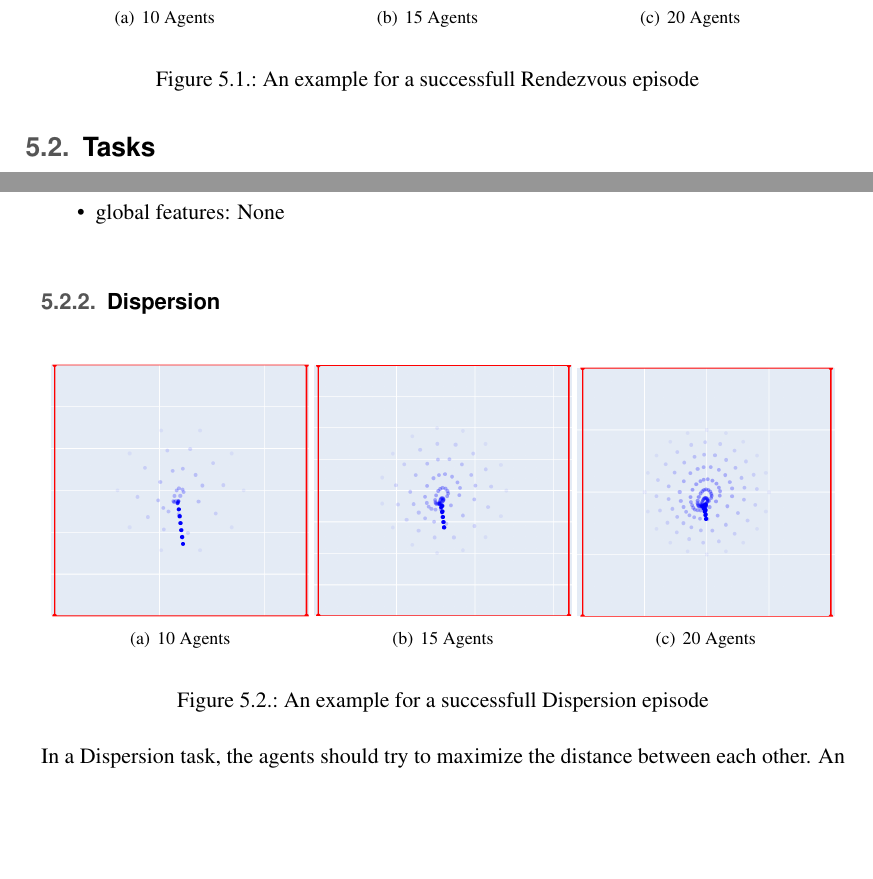
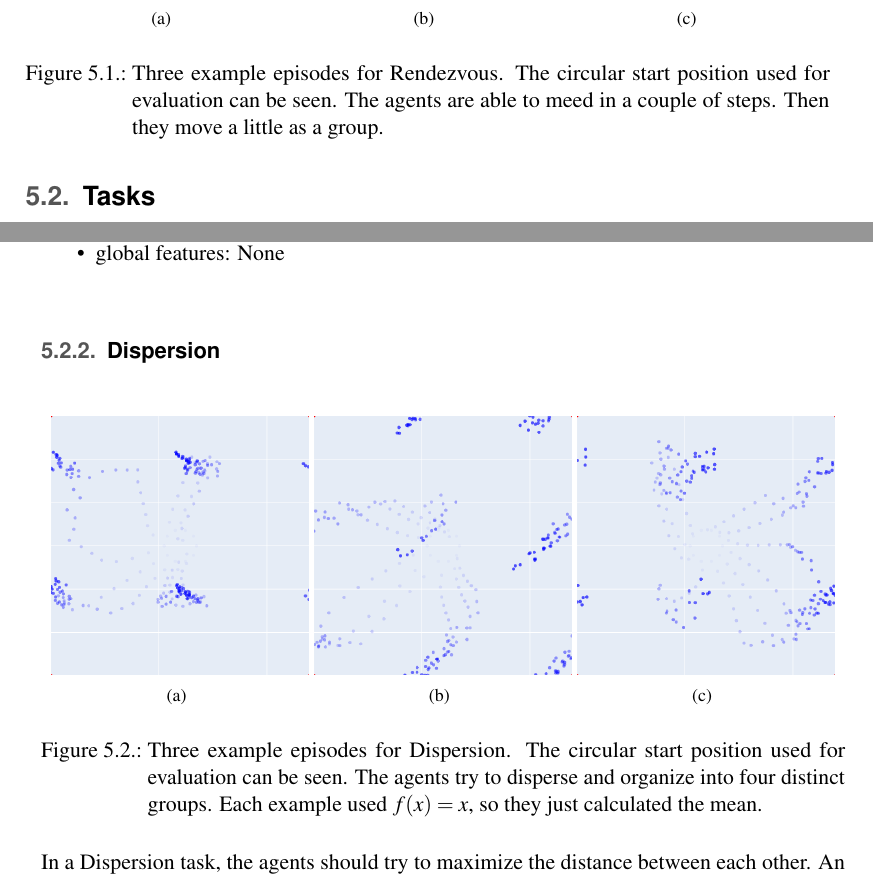
Before and after one commit to lifebu/BachelorThesis, a LaTeX thesis (thesis.tex, which reads main/experiments.tex): two parts of pages 22 and 23 of 34, joined at a grey line, cut so that both start at the same text, the shorter picture padded with empty space. Compiled offline with pdfLaTeX.

Commit message:
changed rendezvous and dispersion example episodes.

```diff
--- a/main/experiments.tex
+++ b/main/experiments.tex
@@ -17,11 +17,11 @@ All the experiments use, if not otherwise stated, Proximal Policy Optimization (
 \subsection{Rendezvous}
 \begin{figure}[htp]
     \centering
-    \subfigure[10 Agents]{\label{fig:rendezvous_example_01}\includegraphics[width=0.32\textwidth]{figures/rendezvous_example_01.png}}
-    \subfigure[15 Agents]{\label{fig:rendezvous_example_02}\includegraphics[width=0.32\textwidth]{figures/rendezvous_example_02.png}}
-    \subfigure[20 Agents]{\label{fig:rendezvous_example_03}\includegraphics[width=0.32\textwidth]{figures/rendezvous_example_03.png}}
+    \subfigure[]{\label{fig:rendezvous_example_01}\includegraphics[width=0.32\textwidth]{figures/rendezvous_example_01.png}}
+    \subfigure[]{\label{fig:rendezvous_example_02}\includegraphics[width=0.32\textwidth]{figures/rendezvous_example_02.png}}
+    \subfigure[]{\label{fig:rendezvous_example_03}\includegraphics[width=0.32\textwidth]{figures/rendezvous_example_03.png}}
     \hspace{1cm}
-    \caption{An example for a successfull Rendezvous episode}
+    \caption{Three example episodes for Rendezvous. The circular start position used for evaluation can be seen. The agents are able to meed in a couple of steps. Then they move a little as a group.}
     \label{fig:rendezvous_example}
 \end{figure}
 
@@ -58,11 +58,11 @@ A culling method is used, so that the agents have a finite sensor range, either
 \subsection{Dispersion}
 \begin{figure}[htp]
     \centering
-    \subfigure[10 Agents]{\label{fig:dispersion_example_01}\includegraphics[width=0.32\textwidth]{figures/rendezvous_example_01.png}}
-    \subfigure[15 Agents]{\label{fig:dispersion_example_02}\includegraphics[width=0.32\textwidth]{figures/rendezvous_example_02.png}}
-    \subfigure[20 Agents]{\label{fig:dispersion_example_03}\includegraphics[width=0.32\textwidth]{figures/rendezvous_example_03.png}}
+    \subfigure[]{\label{fig:dispersion_example_01}\includegraphics[width=0.32\textwidth]{figures/dispersion_example_01.png}}
+    \subfigure[]{\label{fig:dispersion_example_02}\includegraphics[width=0.32\textwidth]{figures/dispersion_example_02.png}}
+    \subfigure[]{\label{fig:dispersion_example_03}\includegraphics[width=0.32\textwidth]{figures/dispersion_example_03.png}}
     \hspace{1cm}
-    \caption{An example for a successfull Dispersion episode}
+    \caption{Three example episodes for Dispersion. The circular start position used for evaluation can be seen. The agents try to disperse and organize into four distinct groups. Each example used $f(x) = x$, so they just calculated the mean.}
     \label{fig:dispersion_example}
 \end{figure}
 
```
Also changed, not shown: main/evaluation.tex (+2 -0 lines), figures/dispersion_example_01.png (added), figures/dispersion_example_02.png (added), figures/dispersion_example_03.png (added), figures/rendezvous_example_01.png, figures/rendezvous_example_02.png, figures/rendezvous_example_03.png, thesis.pdf.
